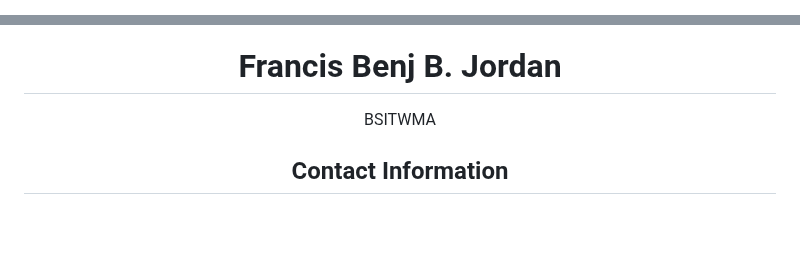
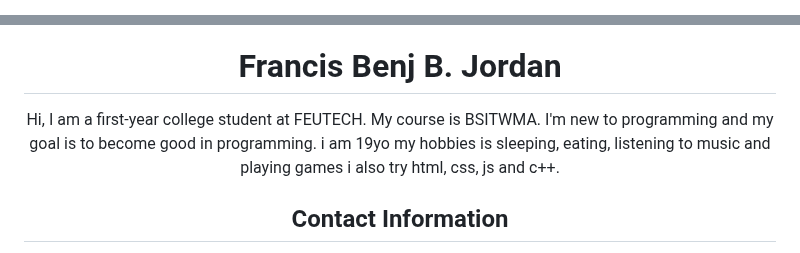
Before and after one commit to Hasteddd/WD-Project-Resume, a Markdown page: readme.md, 2 parts joined by grey strips. Drawn GitHub-style; blank space fills up the shorter version.

```diff
--- a/readme.md
+++ b/readme.md
@@ -3,7 +3,7 @@
 <head>
   <meta charset="UTF-8">
   <meta name="viewport" content="width=device-width, initial-scale=1.0">
-
+  <title>My Resume</title>
   <link rel="stylesheet" href="styles.css">
 </head>
 <body>
@@ -36,7 +36,7 @@
      <div class="container">
       <header>
         <h1>Francis Benj B. Jordan</h1>
-        <p>BSITWMA</p>
+        <p>Hi, I am a first-year college student at FEUTECH. My course is BSITWMA. I'm new to programming and my goal is to become good in programming. i am 19yo my hobbies is sleeping, eating, listening to music and playing games i also try html, css, js and c++.</p>
       </header>
       <section>
         <h2>Contact Information</h2>
```
